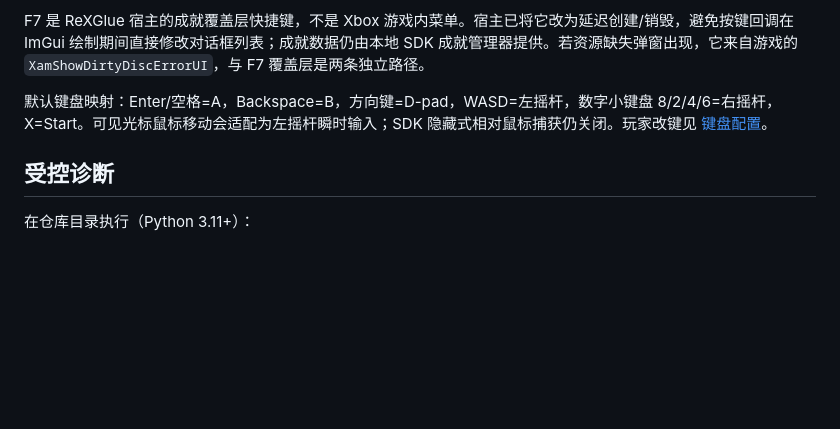
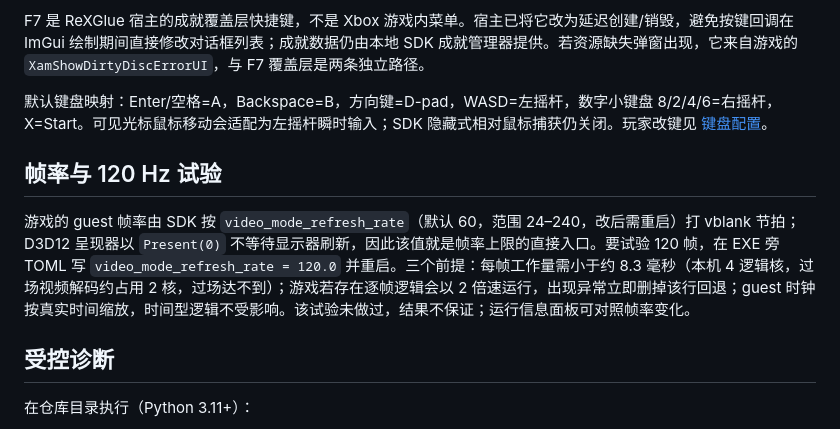
Before and after one commit to icey9527/ProjectSylpheedRecomp, a Markdown page: docs/running-development.md, the part around the change. Drawn GitHub-style; blank space fills up the shorter version.

Commit message:
Document the guest refresh rate entry for 120 Hz trials
The guest frame rate is paced by video_mode_refresh_rate (24-240, default 60)
and the D3D12 presenter presents with SyncInterval 0, so the monitor refresh
does not gate it. Document how to trial 120 Hz, the per-frame work budget,
and the frame-locked logic risk; nothing is enabled by default.

```diff
--- a/docs/running-development.md
+++ b/docs/running-development.md
@@ -39,6 +39,10 @@ game_data_root = "<完整资源目录>"
 F7 是 ReXGlue 宿主的成就覆盖层快捷键，不是 Xbox 游戏内菜单。宿主已将它改为延迟创建/销毁，避免按键回调在 ImGui 绘制期间直接修改对话框列表；成就数据仍由本地 SDK 成就管理器提供。若资源缺失弹窗出现，它来自游戏的 `XamShowDirtyDiscErrorUI`，与 F7 覆盖层是两条独立路径。
 
 默认键盘映射：Enter/空格=A，Backspace=B，方向键=D-pad，WASD=左摇杆，数字小键盘 8/2/4/6=右摇杆，X=Start。可见光标鼠标移动会适配为左摇杆瞬时输入；SDK 隐藏式相对鼠标捕获仍关闭。玩家改键见 [键盘配置](keyboard-events.md#玩家自定义按键)。
+
+## 帧率与 120 Hz 试验
+
+游戏的 guest 帧率由 SDK 按 `video_mode_refresh_rate`（默认 60，范围 24–240，改后需重启）打 vblank 节拍；D3D12 呈现器以 `Present(0)` 不等待显示器刷新，因此该值就是帧率上限的直接入口。要试验 120 帧，在 EXE 旁 TOML 写 `video_mode_refresh_rate = 120.0` 并重启。三个前提：每帧工作量需小于约 8.3 毫秒（本机 4 逻辑核，过场视频解码约占用 2 核，过场达不到）；游戏若存在逐帧逻辑会以 2 倍速运行，出现异常立即删掉该行回退；guest 时钟按真实时间缩放，时间型逻辑不受影响。该试验未做过，结果不保证；运行信息面板可对照帧率变化。
 
 ## 受控诊断
 
```
